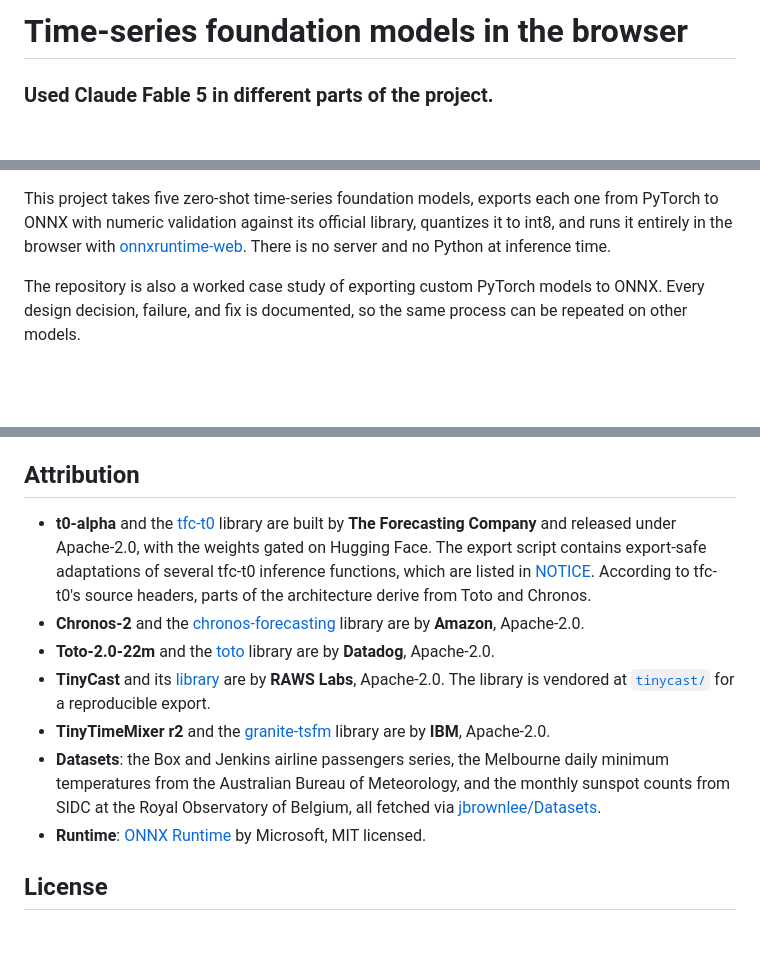
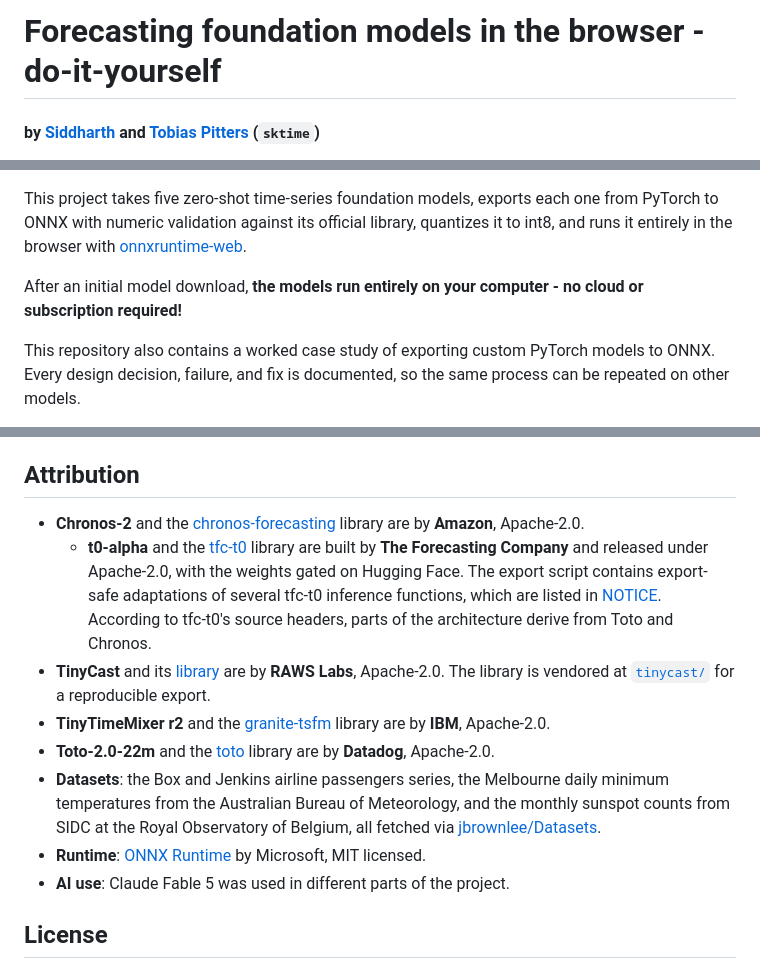
Before and after one commit to sktime/tsfm-onnx, a Markdown page: README.md, 3 parts joined by grey strips. Rendered like a GitHub page; blank space fills up the shorter version.

```diff
--- a/README.md
+++ b/README.md
@@ -1,6 +1,6 @@
-# Time-series foundation models in the browser
+# Forecasting foundation models in the browser - do-it-yourself
 
-###  Used Claude Fable 5 in different parts of the project.
+#### by [Siddharth](@Siddharth7113) and [Tobias Pitters](@closechoice) (`sktime`)
 
 [![License: Apache-2.0](https://img.shields.io/badge/license-Apache--2.0-green.svg)](LICENSE)
 [![Models on Hugging Face](https://img.shields.io/badge/models-Hugging%20Face-yellow)](https://huggingface.co/sktime)
@@ -9,10 +8,11 @@
 This project takes five zero-shot time-series foundation models, exports each
 one from PyTorch to ONNX with numeric validation against its official
 library, quantizes it to int8, and runs it entirely in the browser with
-[onnxruntime-web](https://onnxruntime.ai/docs/tutorials/web/). There is no
-server and no Python at inference time.
+[onnxruntime-web](https://onnxruntime.ai/docs/tutorials/web/).
 
-The repository is also a worked case study of exporting custom PyTorch models
+After an initial model download, **the models run entirely on your computer - no cloud or subscription required!**
+
+This repository also contains a worked case study of exporting custom PyTorch models
 to ONNX. Every design decision, failure, and fix is documented, so the same
 process can be repeated on other models.
 
@@ -344,27 +344,28 @@ matter, prefer the fp32 model.
 
 ## Attribution
 
-- **t0-alpha** and the [tfc-t0](https://github.com/theforecastingcompany/tfc-t0)
+- **Chronos-2** and the [chronos-forecasting](https://github.com/amazon-science/chronos-forecasting)
+  library are by **Amazon**, Apache-2.0.
+  - **t0-alpha** and the [tfc-t0](https://github.com/theforecastingcompany/tfc-t0)
   library are built by **The Forecasting Company** and released under
   Apache-2.0, with the weights gated on Hugging Face. The export script
   contains export-safe adaptations of several tfc-t0 inference functions,
   which are listed in [NOTICE](NOTICE). According to tfc-t0's source headers,
   parts of the architecture derive from Toto and Chronos.
-- **Chronos-2** and the [chronos-forecasting](https://github.com/amazon-science/chronos-forecasting)
-  library are by **Amazon**, Apache-2.0.
-- **Toto-2.0-22m** and the [toto](https://github.com/DataDog/toto) library
-  are by **Datadog**, Apache-2.0.
 - **TinyCast** and its [library](https://github.com/raws-labs/tinycast) are
   by **RAWS Labs**, Apache-2.0. The library is vendored at
   [`tinycast/`](tinycast/) for a reproducible export.
 - **TinyTimeMixer r2** and the [granite-tsfm](https://github.com/ibm-granite/granite-tsfm)
   library are by **IBM**, Apache-2.0.
+- **Toto-2.0-22m** and the [toto](https://github.com/DataDog/toto) library
+  are by **Datadog**, Apache-2.0.
 - **Datasets**: the Box and Jenkins airline passengers series, the Melbourne
   daily minimum temperatures from the Australian Bureau of Meteorology, and
   the monthly sunspot counts from SIDC at the Royal Observatory of Belgium,
   all fetched via [jbrownlee/Datasets](https://github.com/jbrownlee/Datasets).
 - **Runtime**: [ONNX Runtime](https://onnxruntime.ai) by Microsoft, MIT
   licensed.
+- **AI use**: Claude Fable 5 was used in different parts of the project.
 
 ## License
 
```
Also changed, not shown: other parts of README.md (+3 -4 lines).
